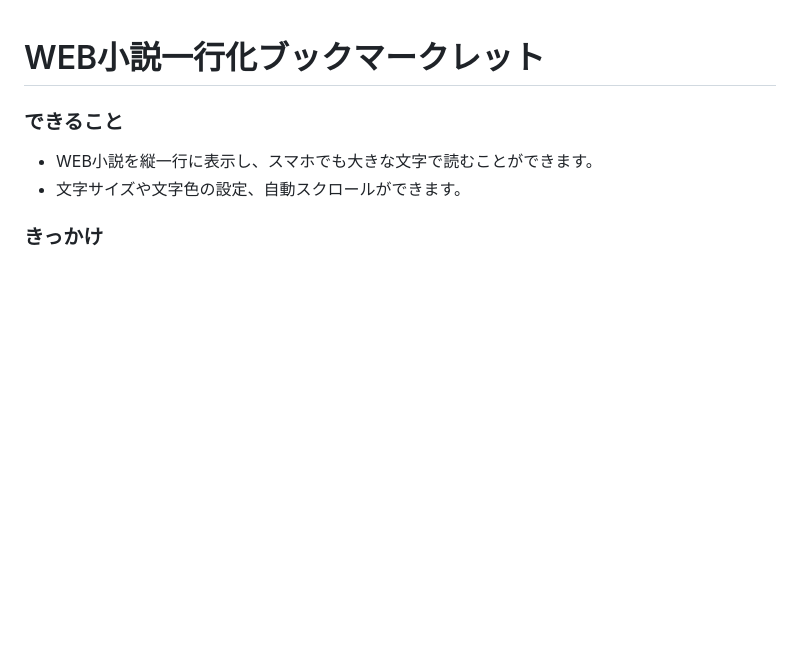
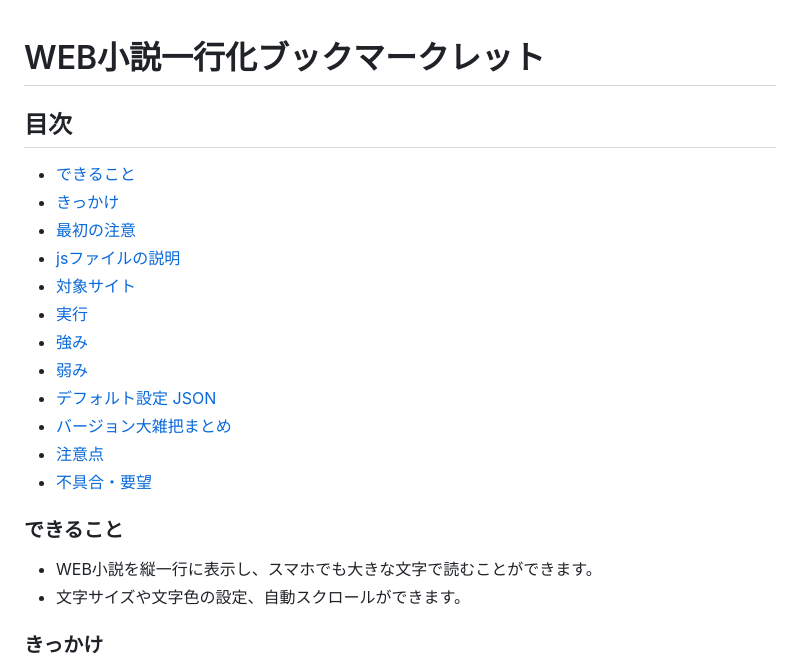
Before and after one commit to kuansy373/novel-viewer-bookmarklet, a Markdown page: README.md, the part around the change. Rendered like a GitHub page; blank space fills up the shorter version.

Commit message:
Add 「目次」

```diff
--- a/README.md
+++ b/README.md
@@ -1,4 +1,17 @@
 # WEB小説一行化ブックマークレット
+## 目次
+- [できること](#できること)
+- [きっかけ](#きっかけ)
+- [最初の注意](#最初の注意)
+- [jsファイルの説明](#jsファイルの説明)
+- [対象サイト](#対象サイト)
+- [実行](#実行)
+- [強み](#強み)
+- [弱み](#弱み)
+- [デフォルト設定 JSON](#デフォルト設定-json)
+- [バージョン大雑把まとめ](#バージョン大雑把まとめ)
+- [注意点](#注意点)
+- [不具合・要望](#不具合要望)
 
 ### できること
 - WEB小説を縦一行に表示し、スマホでも大きな文字で読むことができます。
```
